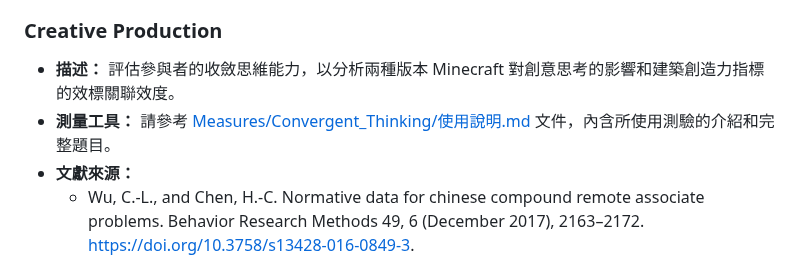
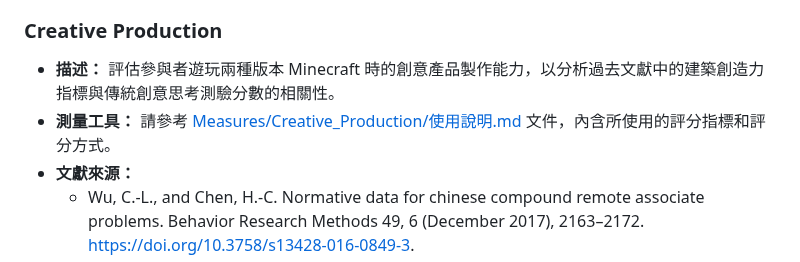
Before and after one commit to CutyLab/Designing_Creative_Sandbox_Games, a Markdown page: README.md, the part around the change. Drawn GitHub-style.

```diff
--- a/README.md
+++ b/README.md
@@ -33,8 +33,8 @@
 
 ### Creative Production
 
-- **描述：** 評估參與者的收斂思維能力，以分析兩種版本 Minecraft 對創意思考的影響和建築創造力指標的效標關聯效度。
-- **測量工具：** 請參考 [Measures/Convergent_Thinking/使用說明.md](Measures/Convergent_Thinking/使用說明.md) 文件，內含所使用測驗的介紹和完整題目。
+- **描述：** 評估參與者遊玩兩種版本 Minecraft 時的創意產品製作能力，以分析過去文獻中的建築創造力指標與傳統創意思考測驗分數的相關性。
+- **測量工具：** 請參考 [Measures/Creative_Production/使用說明.md](Measures/Creative_Production/使用說明.md) 文件，內含所使用的評分指標和評分方式。
 - **文獻來源：**
   - Wu, C.-L., and Chen, H.-C. Normative data for chinese compound remote associate problems. Behavior Research Methods 49, 6 (December 2017), 2163–2172. https://doi.org/10.3758/s13428-016-0849-3.
   - Blanco-Herrera, J. A., Gentile, D. A., and Rokkum, J. N. Video games can increase creativity, but with caveats. Creativity Research Journal 31, 2 (June 2019), 119–131. https://doi.org/10.1080/10400419.2019.1594524.
```
